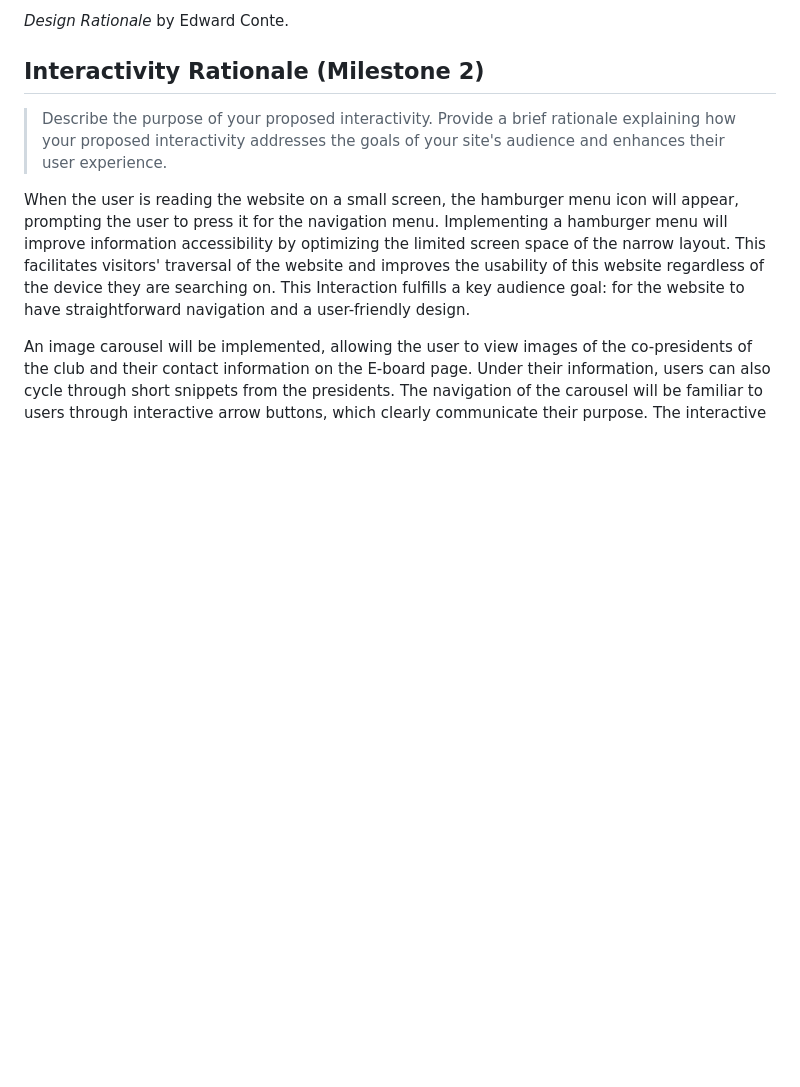
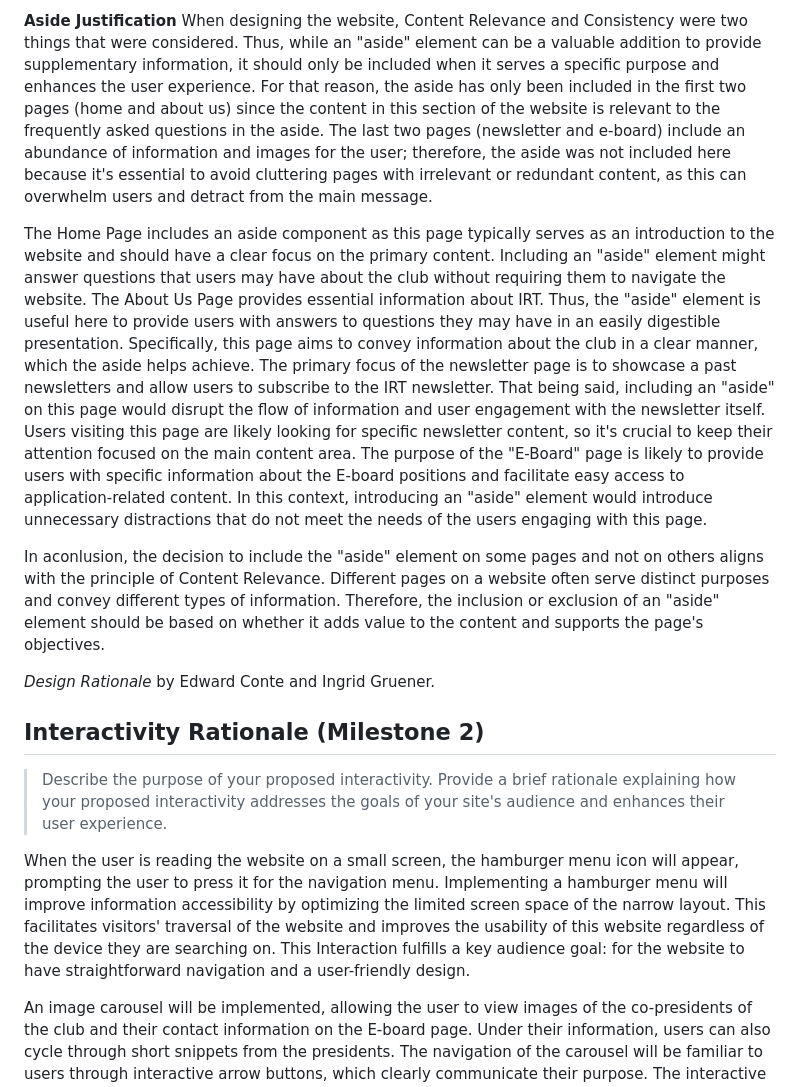
Before and after one commit to ed-conte/cornell-irt-website, a Markdown page: design-plan/design-journey.md, the part around one of its changes. Rendered like a GitHub page; blank space fills up the shorter version.

Commit message:
aside justification

```diff
--- a/design-plan/design-journey.md
+++ b/design-plan/design-journey.md
@@ -925,5 +943,12 @@ The website's content is organized into clearly labeled pages: Home, E-board, Ab
 
-<p><cite> Design Rationale </cite> by Edward Conte.</p>
+**Aside Justification**
+When designing the website, Content Relevance and Consistency were two things that were considered. Thus, while an "aside" element can be a valuable addition to provide supplementary information, it should only be included when it serves a specific purpose and enhances the user experience. For that reason, the aside has only been included in the first two pages (home and about us) since the content in this section of the website is relevant to the frequently asked questions in the aside. The last two pages (newsletter and e-board) include an abundance of information and images for the user; therefore, the aside was not included here because it's essential to avoid cluttering pages with irrelevant or redundant content, as this can overwhelm users and detract from the main message.
+
+The Home Page includes an aside component as this page typically serves as an introduction to the website and should have a clear focus on the primary content. Including an "aside" element might answer questions that users may have about the club without requiring them to navigate the website. The About Us Page provides essential information about IRT. Thus, the "aside" element is useful here to provide users with answers to questions they may have in an easily digestible presentation. Specifically, this page aims to convey information about the club in a clear manner, which the aside helps achieve. The primary focus of the newsletter page is to showcase a past newsletters and allow users to subscribe to the IRT newsletter. That being said, including an "aside" on this page would disrupt the flow of information and user engagement with the newsletter itself. Users visiting this page are likely looking for specific newsletter content, so it's crucial to keep their attention focused on the main content area. The purpose of the "E-Board" page is likely to provide users with specific information about the E-board positions and facilitate easy access to application-related content. In this context, introducing an "aside" element would introduce unnecessary distractions that do not meet the needs of the users engaging with this page.
+
+In aconlusion, the decision to include the "aside" element on some pages and not on others aligns with the principle of Content Relevance. Different pages on a website often serve distinct purposes and convey different types of information. Therefore, the inclusion or exclusion of an "aside" element should be based on whether it adds value to the content and supports the page's objectives.
+
+<p><cite> Design Rationale </cite> by Edward Conte and Ingrid Gruener.</p>
 
 
 ## Interactivity Rationale (Milestone 2)
```
Also changed, not shown: other parts of design-plan/design-journey.md (+19 -1 lines).
